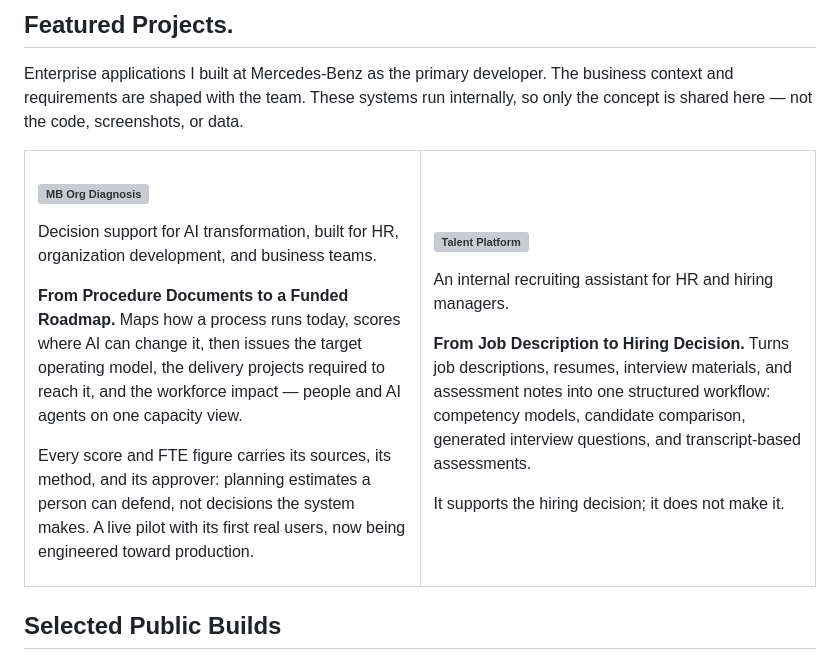
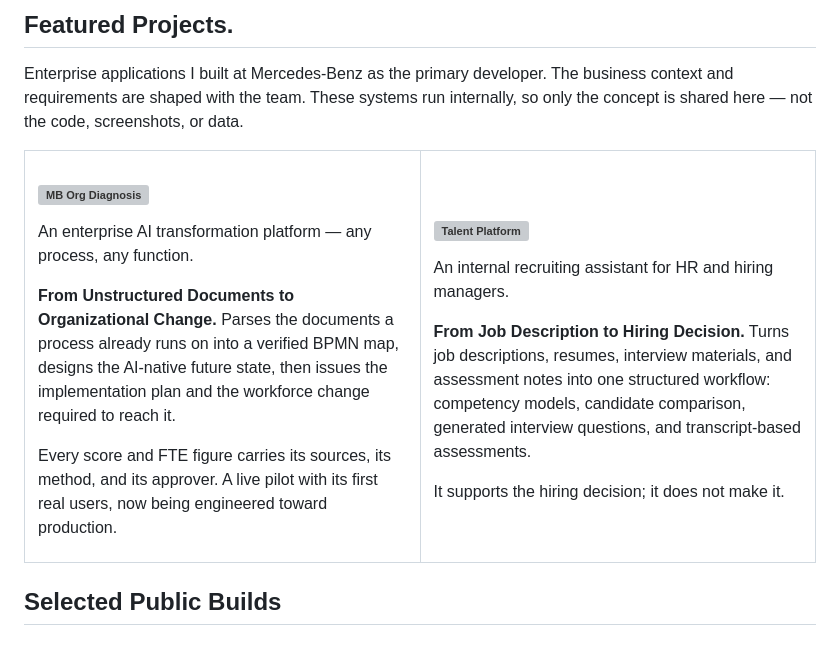
Before and after one commit to heyixuan2/heyixuan2, a Markdown page: README.md, the part around the change. Rendered like a GitHub page; grey boxes are pictures that could not be loaded.

Commit message:
Widen the org-diagnosis card beyond HR, and cut it back
Naming HR as the audience read as the platform's ceiling rather than
its first domain, and the copy had grown past the neighbouring card.

State the span the platform actually covers — source documents to a
verified BPMN map, an AI-native future state, and the plan to get
there — in roughly two thirds the words.

Co-Authored-By: Claude Opus 5 <noreply@anthropic.com>

```diff
--- a/README.md
+++ b/README.md
@@ -33,9 +33,9 @@ Enterprise applications I built at Mercedes-Benz as the primary developer. The b
     <td width="50%" valign="top">
       <!-- artwork slot: add <picture> with light/dark pair here, same shape as the public build cards -->
       <h3><picture><source media="(prefers-color-scheme: dark) and (max-width: 700px)" srcset="./assets/ui/org-diagnosis-dark-mobile.svg"><source media="(max-width: 700px)" srcset="./assets/ui/org-diagnosis-light-mobile.svg"><source media="(prefers-color-scheme: dark)" srcset="./assets/ui/org-diagnosis-dark.svg"><img src="./assets/ui/org-diagnosis-light.svg" alt="MB Org Diagnosis" width="100%"></picture></h3>
-      <p>Decision support for AI transformation, built for HR, organization development, and business teams.</p>
-      <p><strong>From Procedure Documents to a Funded Roadmap.</strong> Maps how a process runs today, scores where AI can change it, then issues the target operating model, the delivery projects required to reach it, and the workforce impact — people and AI agents on one capacity view.</p>
-      <p>Every score and FTE figure carries its sources, its method, and its approver: planning estimates a person can defend, not decisions the system makes. A live pilot with its first real users, now being engineered toward production.</p>
+      <p>An enterprise AI transformation platform — any process, any function.</p>
+      <p><strong>From Unstructured Documents to Organizational Change.</strong> Parses the documents a process already runs on into a verified BPMN map, designs the AI-native future state, then issues the implementation plan and the workforce change required to reach it.</p>
+      <p>Every score and FTE figure carries its sources, its method, and its approver. A live pilot with its first real users, now being engineered toward production.</p>
     </td>
     <td width="50%" valign="top">
       <!-- artwork slot: add <picture> with light/dark pair here, same shape as the public build cards -->
```
